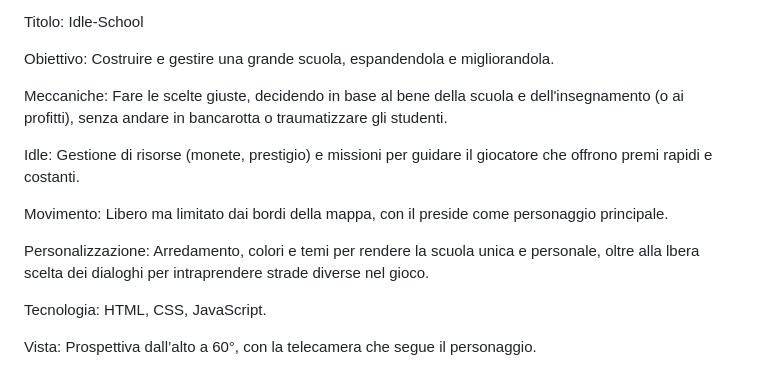
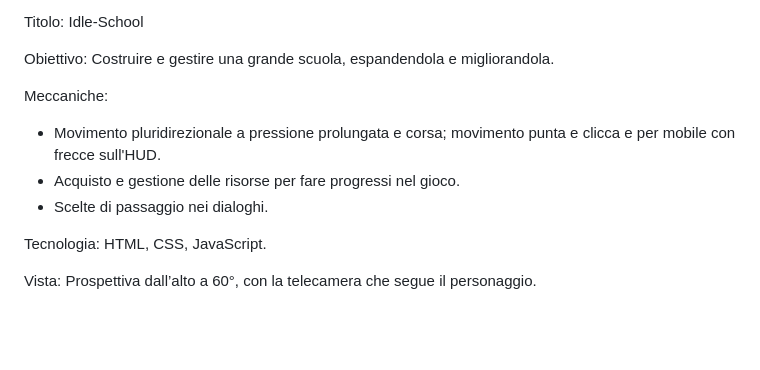
Before and after one commit to France902/Idle-School, a Markdown page: README.md, the part around the change. Drawn GitHub-style; blank space fills up the shorter version.

Commit message:
Revise game mechanics and simplify README
Updated game mechanics and removed idle and movement sections.

```diff
--- a/README.md
+++ b/README.md
@@ -18,21 +18,10 @@ Obiettivo: Costruire e gestire una grande scuola, espandendola e migliorandola.
 
 
 
-Meccaniche: Fare le scelte giuste, decidendo in base al bene della scuola e dell'insegnamento (o ai profitti), senza andare in bancarotta o traumatizzare gli studenti.
-
-
-
-Idle: Gestione di risorse (monete, prestigio) e missioni per guidare il giocatore che offrono premi rapidi e costanti.
-
-
-
-Movimento: Libero ma limitato dai bordi della mappa, con il preside come personaggio principale.
-
-
-
-Personalizzazione: Arredamento, colori e temi per rendere la scuola unica e personale, oltre alla lbera scelta dei dialoghi per intraprendere strade diverse nel gioco.
-
-
+Meccaniche:
+- Movimento pluridirezionale a pressione prolungata e corsa; movimento punta e clicca e per mobile con frecce sull'HUD.
+- Acquisto e gestione delle risorse per fare progressi nel gioco.
+- Scelte di passaggio nei dialoghi.
 
 Tecnologia: HTML, CSS, JavaScript.
 
```
